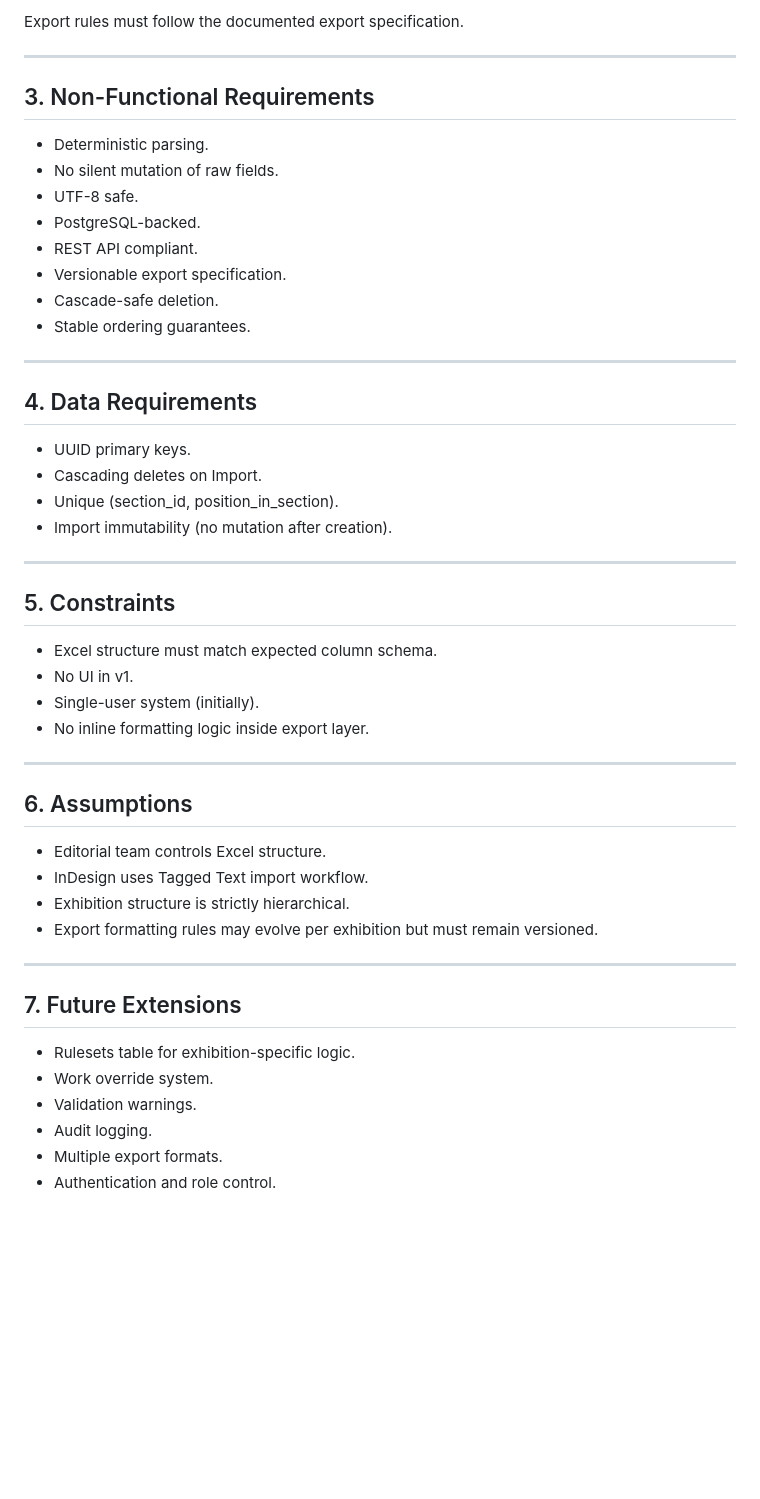
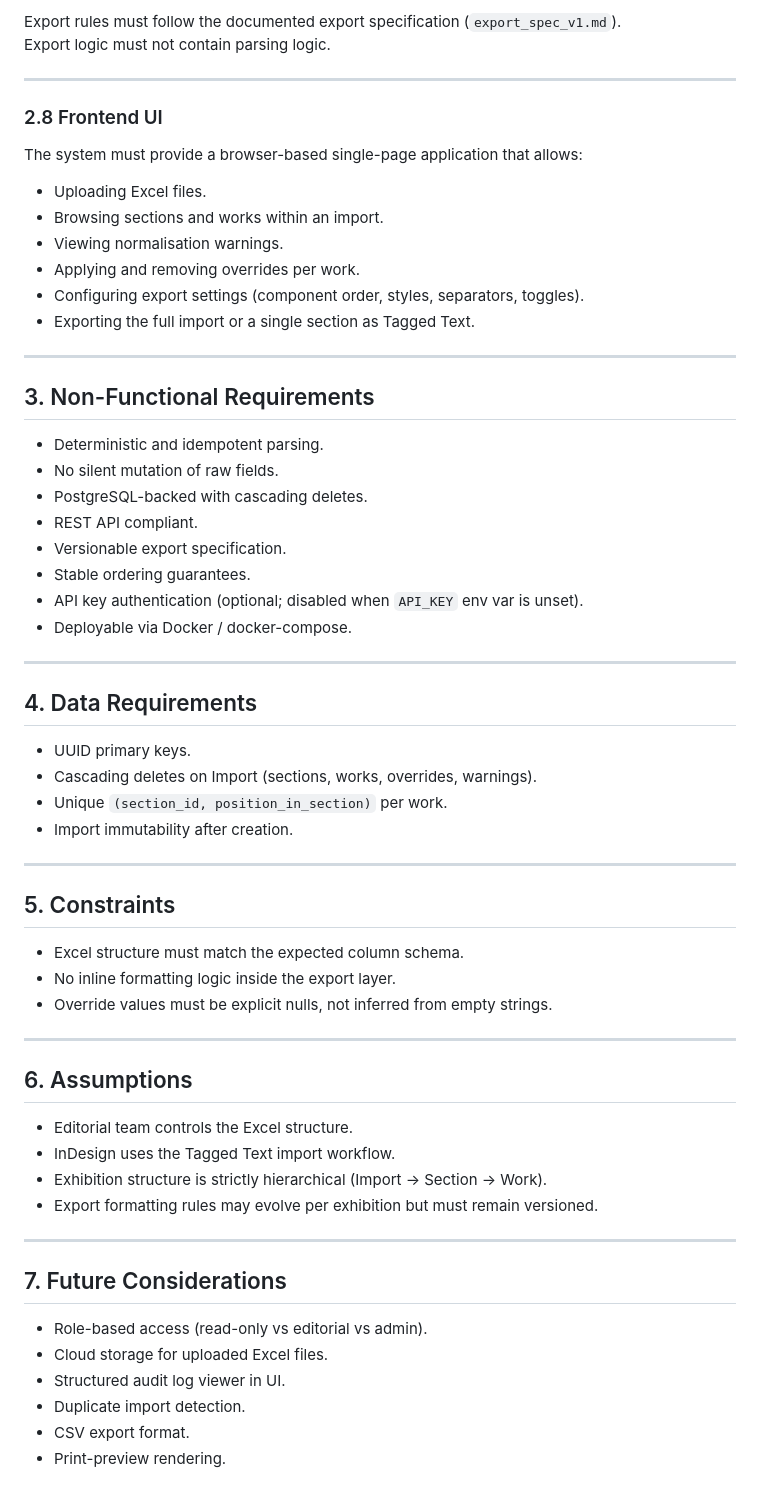
Before and after one commit to hoyla/RA-SummerExhibition-ListOfWorks, a Markdown page: requirements.md, the part around one of its changes. Drawn GitHub-style; blank space fills up the shorter version.

```diff
--- a/requirements.md
+++ b/requirements.md
@@ -116,53 +136,66 @@ The system must generate InDesign Tagged Text with:
 
-Export rules must follow the documented export specification.
+Export rules must follow the documented export specification (`export_spec_v1.md`).
+Export logic must not contain parsing logic.
+
+---
+
+### 2.8 Frontend UI
+
+The system must provide a browser-based single-page application that allows:
+
+- Uploading Excel files.
+- Browsing sections and works within an import.
+- Viewing normalisation warnings.
+- Applying and removing overrides per work.
+- Configuring export settings (component order, styles, separators, toggles).
+- Exporting the full import or a single section as Tagged Text.
 
 ---
 
 ## 3. Non-Functional Requirements
 
-- Deterministic parsing.
+- Deterministic and idempotent parsing.
 - No silent mutation of raw fields.
-- UTF-8 safe.
-- PostgreSQL-backed.
+- PostgreSQL-backed with cascading deletes.
 - REST API compliant.
 - Versionable export specification.
-- Cascade-safe deletion.
 - Stable ordering guarantees.
+- API key authentication (optional; disabled when `API_KEY` env var is unset).
+- Deployable via Docker / docker-compose.
 
 ---
 
 ## 4. Data Requirements
 
 - UUID primary keys.
-- Cascading deletes on Import.
-- Unique (section_id, position_in_section).
-- Import immutability (no mutation after creation).
+- Cascading deletes on Import (sections, works, overrides, warnings).
+- Unique `(section_id, position_in_section)` per work.
+- Import immutability after creation.
 
 ---
 
 ## 5. Constraints
 
-- Excel structure must match expected column schema.
-- No UI in v1.
-- Single-user system (initially).
-- No inline formatting logic inside export layer.
+- Excel structure must match the expected column schema.
+- No inline formatting logic inside the export layer.
+- Override values must be explicit nulls, not inferred from empty strings.
 
 ---
 
 ## 6. Assumptions
 
-- Editorial team controls Excel structure.
-- InDesign uses Tagged Text import workflow.
-- Exhibition structure is strictly hierarchical.
+- Editorial team controls the Excel structure.
+- InDesign uses the Tagged Text import workflow.
+- Exhibition structure is strictly hierarchical (Import → Section → Work).
 - Export formatting rules may evolve per exhibition but must remain versioned.
 
 ---
 
-## 7. Future Extensions
+## 7. Future Considerations
 
-- Rulesets table for exhibition-specific logic.
-- Work override system.
-- Validation warnings.
-- Audit logging.
-- Multiple export formats.
-- Authentication and role control.
+- Role-based access (read-only vs editorial vs admin).
+- Cloud storage for uploaded Excel files.
+- Structured audit log viewer in UI.
+- Duplicate import detection.
+- CSV export format.
+- Print-preview rendering.
```
Also changed, not shown: other parts of requirements.md (+74 -54 lines).
